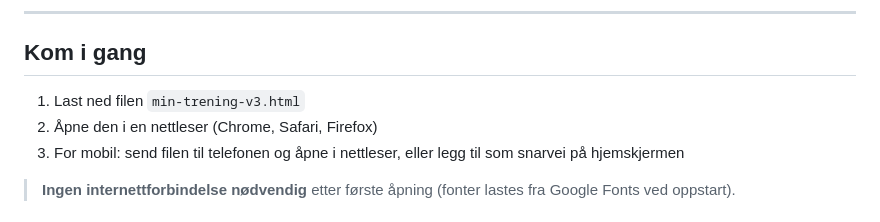
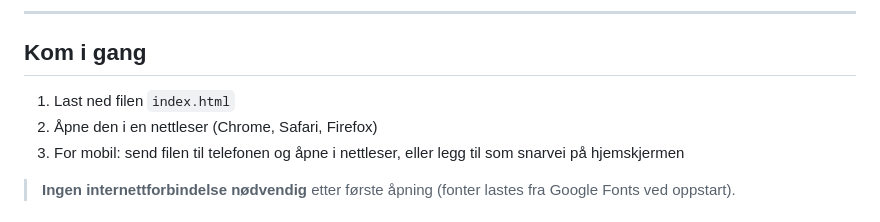
Before and after one commit to kjerstiaga/kari-trening, a Markdown page: README.md, the part around the change. GitHub-like rendering.

```diff
--- a/README.md
+++ b/README.md
@@ -7,7 +7,7 @@ Laget som én HTML-fil som fungerer direkte i nettleseren — ingen installasjon
 
 ## Kom i gang
 
-1. Last ned filen `min-trening-v3.html`
+1. Last ned filen `index.html`
 2. Åpne den i en nettleser (Chrome, Safari, Firefox)
 3. For mobil: send filen til telefonen og åpne i nettleser, eller legg til som snarvei på hjemskjermen
 
```
